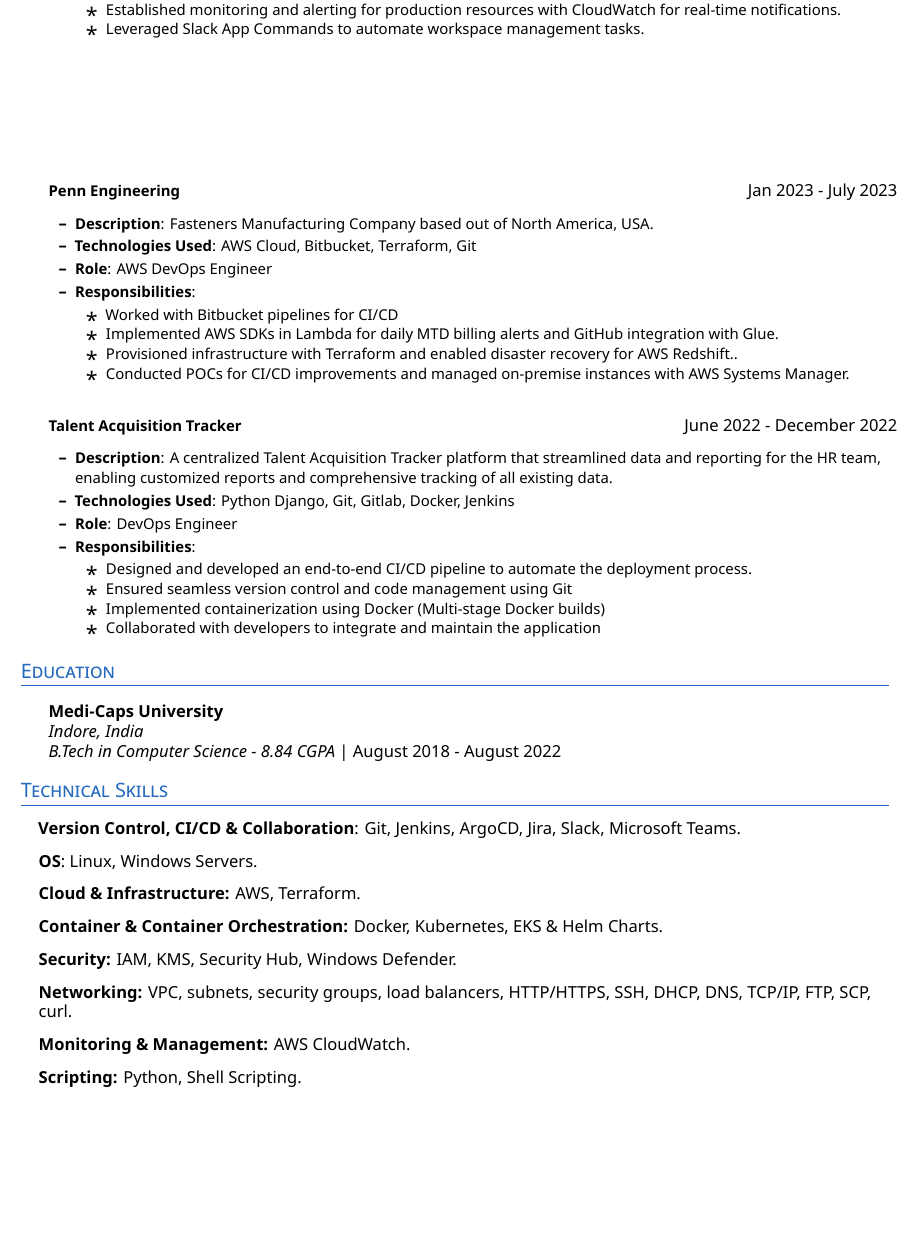
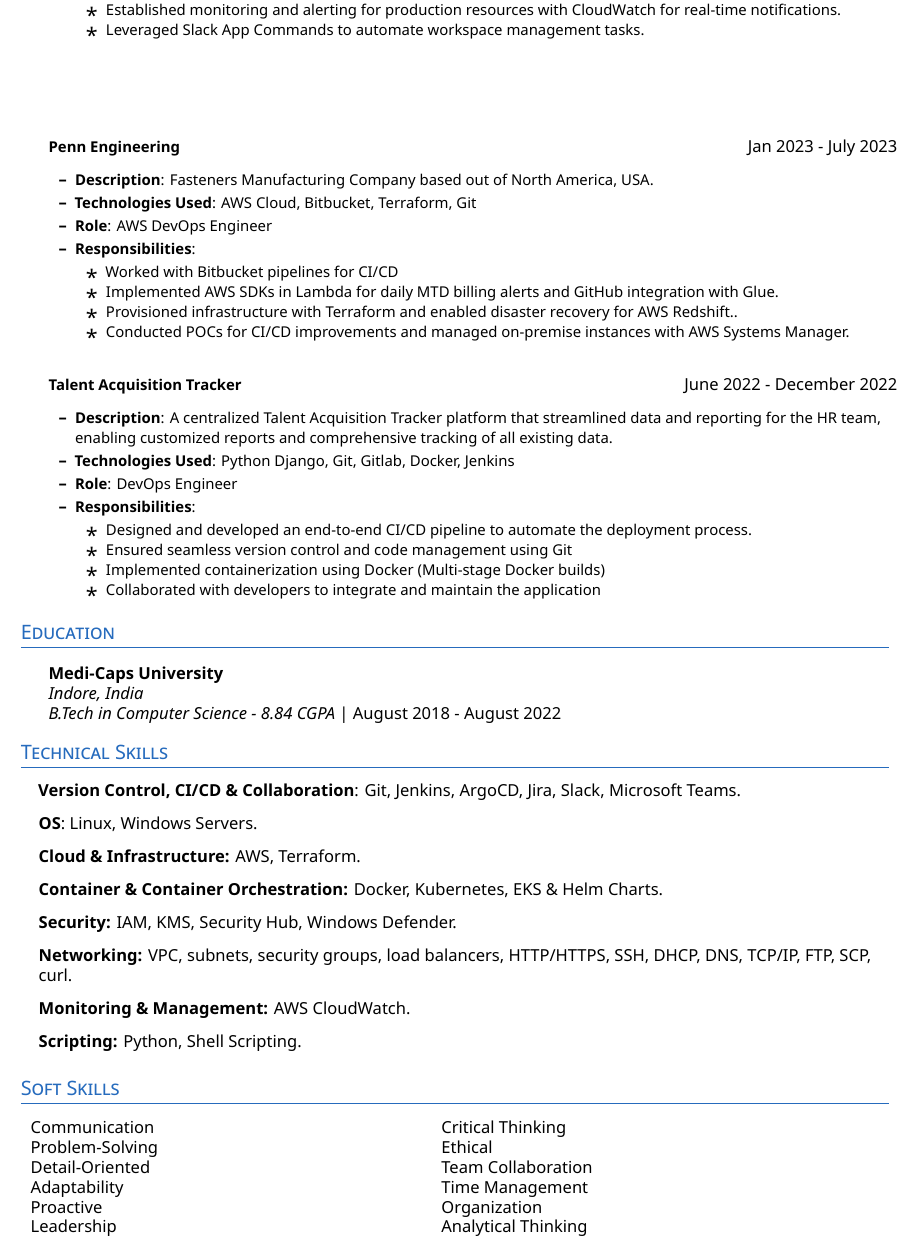
Before and after one commit to sakshirathoree/devops-interview-guide, a LaTeX CV (Resume/overleaf-code.tex): part of page 2 of 2 before the commit and part of page 2 of 3 after it, cut so that both start at the same text, the shorter picture padded with empty space. Compiled offline with XeLaTeX.

Commit message:
Update overleaf-code.tex

```diff
--- a/Resume/overleaf-code.tex
+++ b/Resume/overleaf-code.tex
@@ -144,7 +144,7 @@
     \resumeItemListEnd
 \resumeSubHeadingListEnd
 
-\vspace{2cm}
+\vspace{1 cm}
 
 \resumeSubHeadingListStart
   \resumeProjectHeading
@@ -205,6 +205,17 @@
   \item \textbf{Scripting:} Python, Shell Scripting.
 \end{itemize}
 
+\section*{Soft Skills}
+\begin{tabular}{p{0.45\textwidth} p{0.45\textwidth}}
+    Communication & Critical Thinking \\
+    Problem-Solving & Ethical \\
+    Detail-Oriented & Team Collaboration \\
+    Adaptability & Time Management \\
+    Proactive & Organization \\
+    Leadership & Analytical Thinking \\
+
+\end{tabular}
+
 
 
 
```
